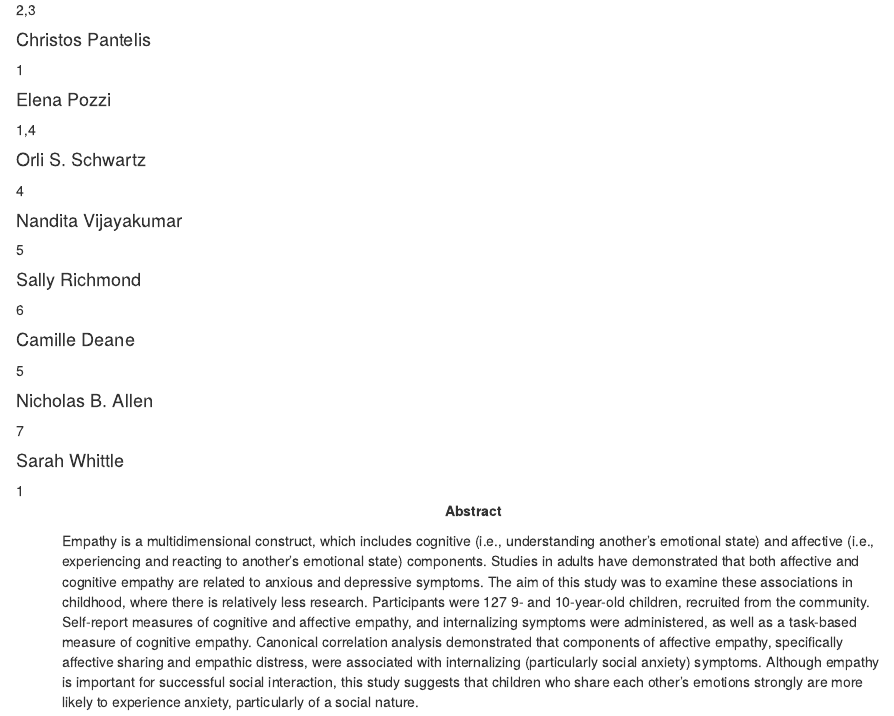
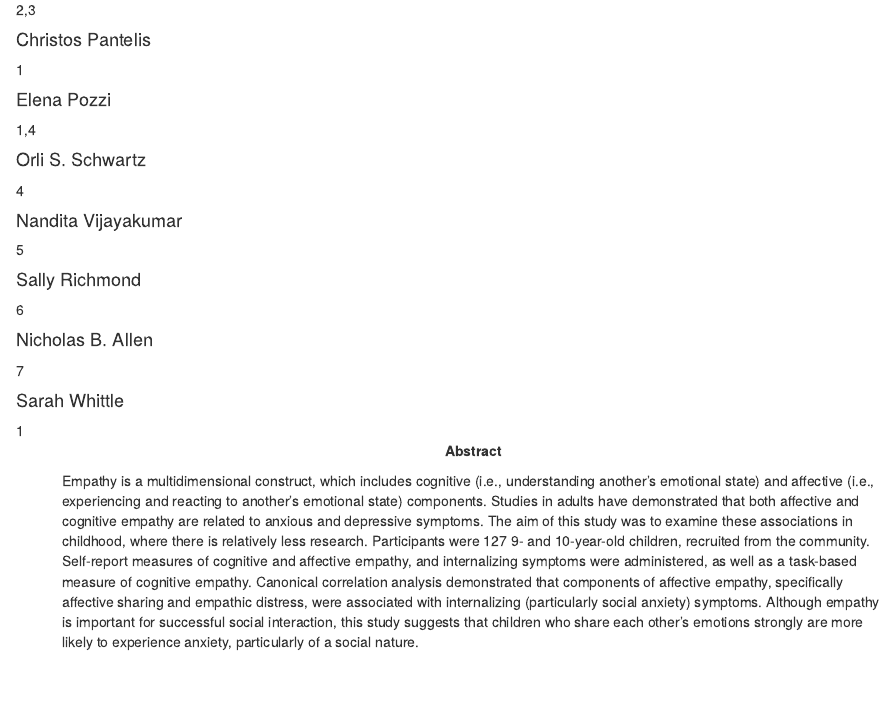
Before and after one commit to kbkatebray/cca_emp_int, an R Markdown document (repro_tables/papaja_cca.Rmd): the page in a window 1100 px wide, from 230 px down. Rendered offline with R 4.5, knitr and Pandoc, with nearby package versions; some code elsewhere in the file could not run offline.

Commit message:
small changes to tables

```diff
--- a/repro_tables/papaja_cca.Rmd
+++ b/repro_tables/papaja_cca.Rmd
@@ -20,8 +20,6 @@ author:
     affiliation   : "5"
   - name          : "Sally Richmond"
     affiliation   : "6"
-  - name          : "Camille Deane"
-    affiliation   : "5"
   - name          : "Nicholas B. Allen"
     affiliation   : "7"
   - name          : "Sarah Whittle"
```
Also changed, not shown: repro_tables/papaja_cca_files/figure-docx/scatterplot-1.pdf, repro_tables/papaja_cca.Rmd (2 more changed lines).
